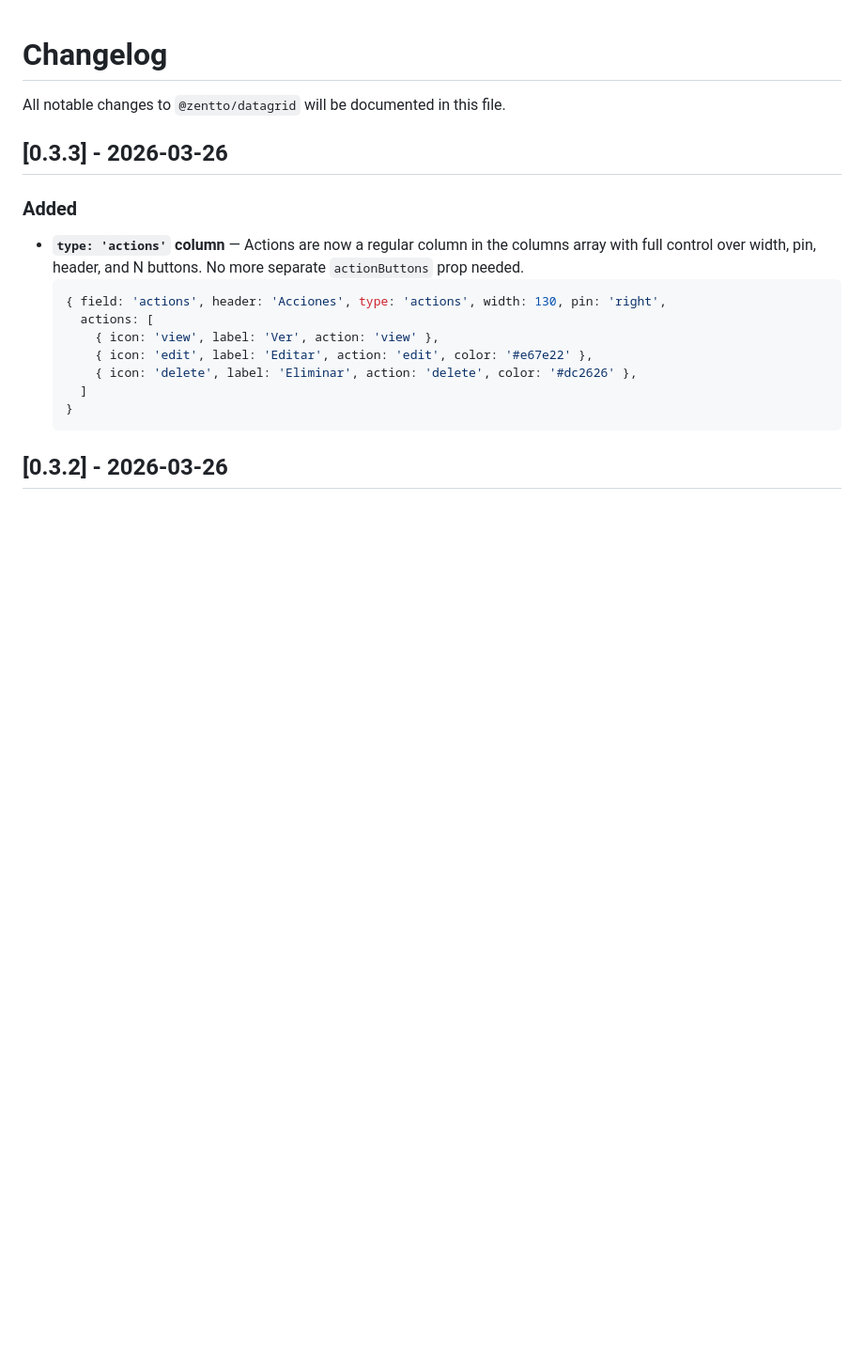
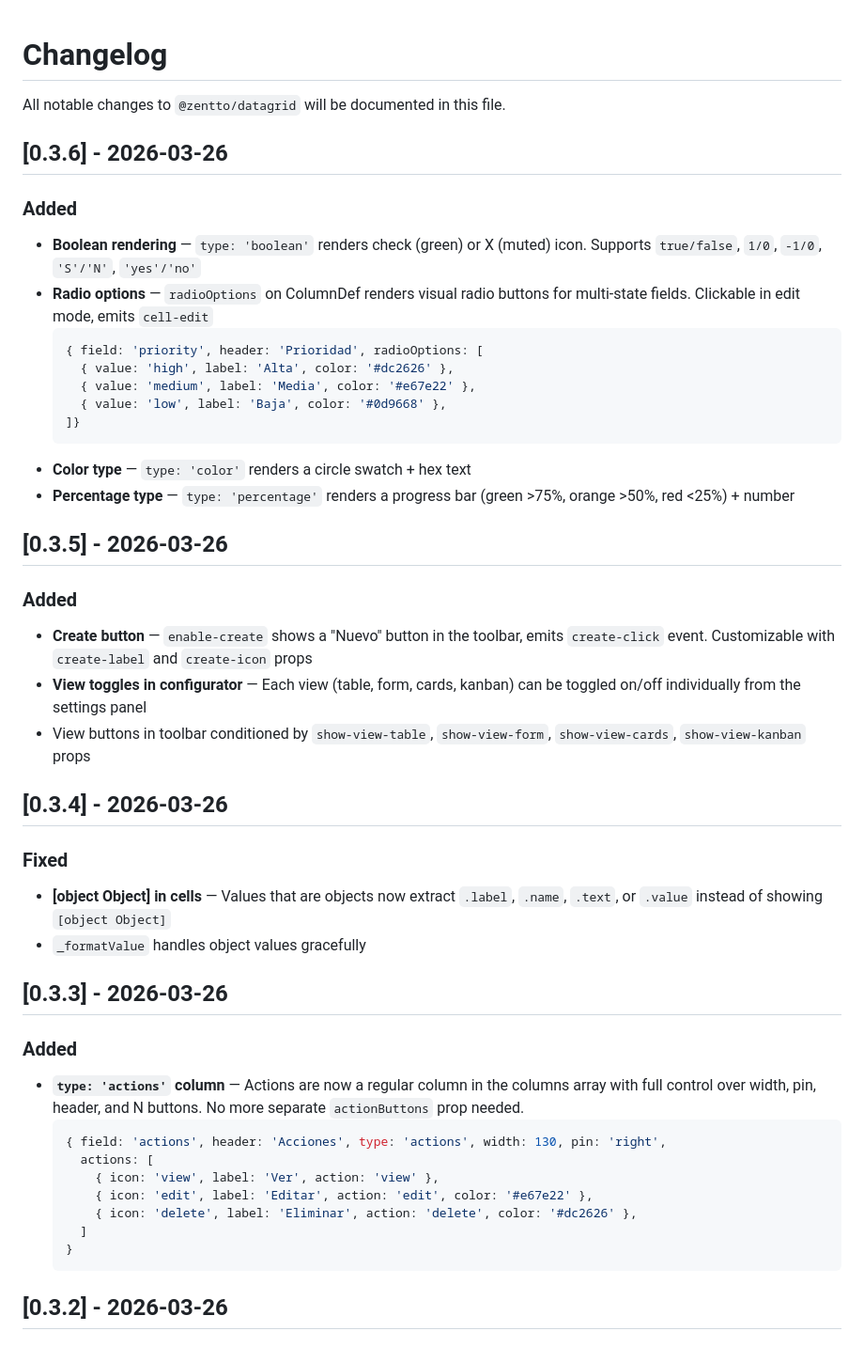
Before and after one commit to zentto-erp/zentto-datagrid, a Markdown page: CHANGELOG.md, the part around the change. Shown at 94% size. Rendered like a GitHub page; blank space fills up the shorter version.

Commit message:
docs: update CHANGELOG for v0.3.4-v0.3.6

````diff
--- a/CHANGELOG.md
+++ b/CHANGELOG.md
@@ -1,6 +1,34 @@
 # Changelog
 
 All notable changes to `@zentto/datagrid` will be documented in this file.
+
+## [0.3.6] - 2026-03-26
+
+### Added
+- **Boolean rendering** — `type: 'boolean'` renders check (green) or X (muted) icon. Supports `true/false`, `1/0`, `-1/0`, `'S'/'N'`, `'yes'/'no'`
+- **Radio options** — `radioOptions` on ColumnDef renders visual radio buttons for multi-state fields. Clickable in edit mode, emits `cell-edit`
+  ```ts
+  { field: 'priority', header: 'Prioridad', radioOptions: [
+    { value: 'high', label: 'Alta', color: '#dc2626' },
+    { value: 'medium', label: 'Media', color: '#e67e22' },
+    { value: 'low', label: 'Baja', color: '#0d9668' },
+  ]}
+  ```
+- **Color type** — `type: 'color'` renders a circle swatch + hex text
+- **Percentage type** — `type: 'percentage'` renders a progress bar (green >75%, orange >50%, red <25%) + number
+
+## [0.3.5] - 2026-03-26
+
+### Added
+- **Create button** — `enable-create` shows a "Nuevo" button in the toolbar, emits `create-click` event. Customizable with `create-label` and `create-icon` props
+- **View toggles in configurator** — Each view (table, form, cards, kanban) can be toggled on/off individually from the settings panel
+- View buttons in toolbar conditioned by `show-view-table`, `show-view-form`, `show-view-cards`, `show-view-kanban` props
+
+## [0.3.4] - 2026-03-26
+
+### Fixed
+- **[object Object] in cells** — Values that are objects now extract `.label`, `.name`, `.text`, or `.value` instead of showing `[object Object]`
+- `_formatValue` handles object values gracefully
 
 ## [0.3.3] - 2026-03-26
 
````
